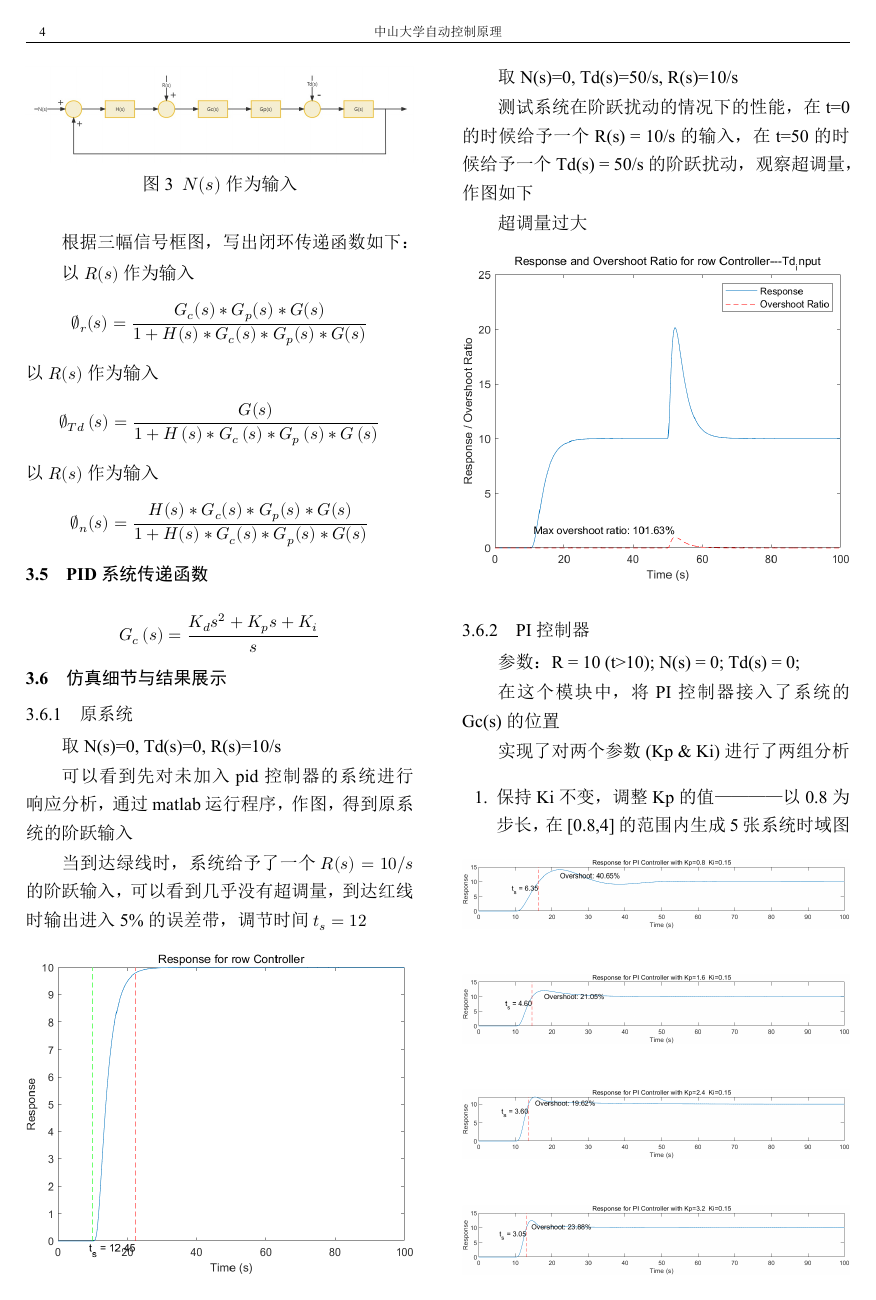
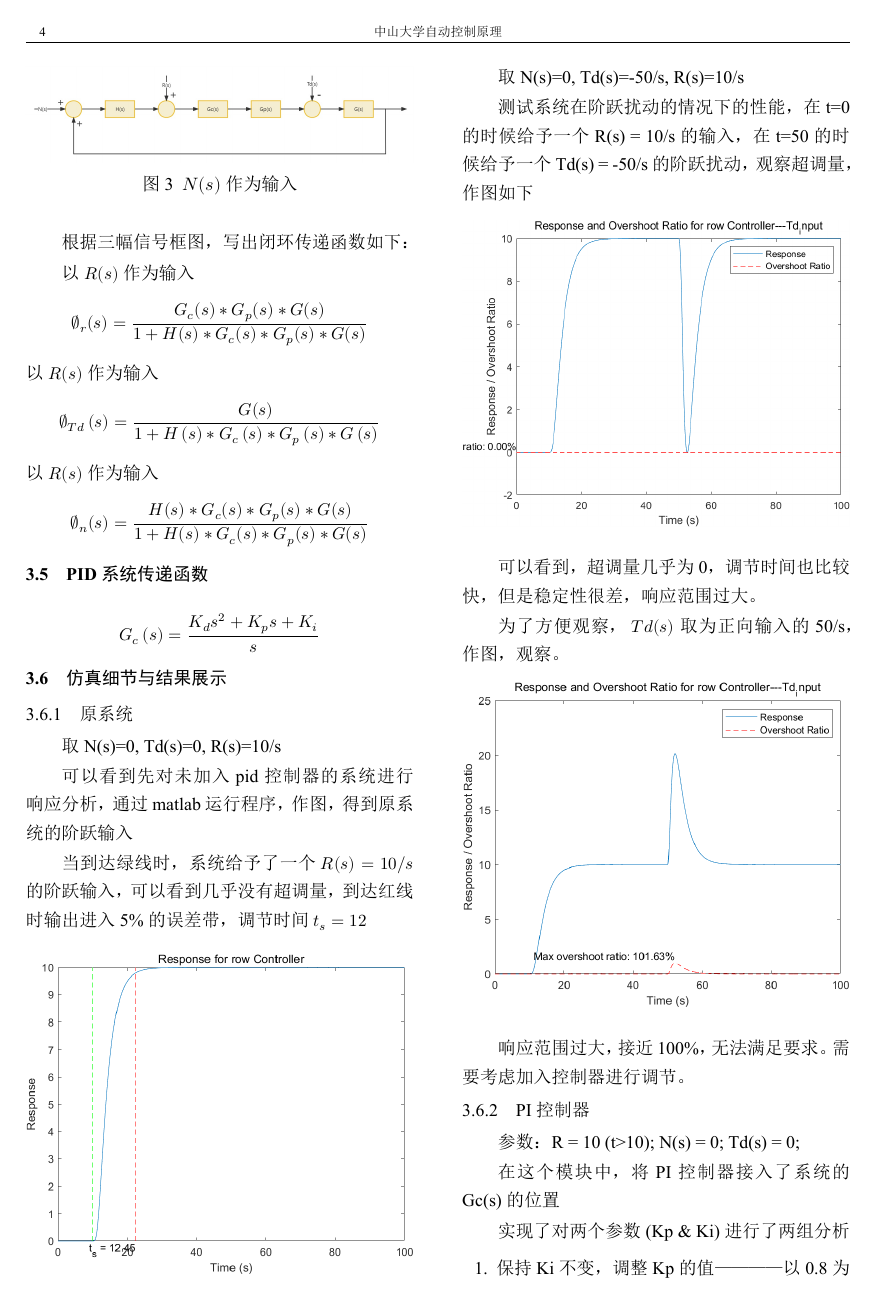
Before and after one commit to pbcn2/2023-HW-SYSU_ISE-PID-control-in-blood-pressure-control-in-anesthesia-process, a LaTeX problem sheet (Latex_file/TempExample.tex): page 4 of 8. The pictures show the PDF file Latex_file/TempExample.pdf that the author committed with the source.

Commit message:
修改Td

```diff
--- a/Latex_file/TempExample.tex
+++ b/Latex_file/TempExample.tex
@@ -229,17 +229,27 @@ $$
 \includegraphics[width=1\linewidth]{./img/None_p1_R.png}
 \end{figure}
 
-取N(s)=0, Td(s)=50/s, R(s)=10/s
+取N(s)=0, Td(s)=-50/s, R(s)=10/s
 
 测试系统在阶跃扰动的情况下的性能，在t=0的时候给予一个R(s) = 10/s的输入，
-在t=50的时候给予一个Td(s) = 50/s的阶跃扰动，观察超调量，作图如下
+在t=50的时候给予一个Td(s) = -50/s的阶跃扰动，观察超调量，作图如下
 
-超调量过大
+\begin{figure}[H]
+\centering
+\includegraphics[width=1\linewidth]{./img/None_p3_Td.png}
+\end{figure}
+
+可以看到，超调量几乎为0，调节时间也比较快，但是稳定性很差，响应范围过大。
+
+为了方便观察，$将Td(s)$取为正向输入的50/s，作图，观察。
 
 \begin{figure}[H]
 \centering
 \includegraphics[width=1\linewidth]{./img/None_p2_Td.png}
 \end{figure}
+
+响应范围过大，接近100\%，无法满足要求。
+需要考虑加入控制器进行调节。
 
 % ==========================================================================================
 \subsubsection{PI控制器}
@@ -507,9 +517,10 @@ $$
 没有PID控制器的原系统响应为
 \begin{figure}[H]
 \centering
-\includegraphics[width=0.8\linewidth]{./img/None_p2_Td.png}
+\includegraphics[width=0.8\linewidth]{./img/None_p3_Td.png}
 \end{figure}
 可以看到，当加入了PID系统以后，整体的超调量有了明显的下降，
+最重要的是响应范围过大的问题有了很大的改善。
 这体现了通过加入PID控制器以后，系统的稳定性大大提高了。
 这对于手术过程中的病人麻醉状态的稳定有着至关重要的作用。
 
```
Also changed, not shown: code/PID_with_noise.m (+5 -1 lines), code/row.m (+4 -3 lines), Code_Analysis/README.md, Code_Analysis/code_pdf.pdf (added), Latex_file/TempExample.pdf, Latex_file/img/None_p3_Td.png (added), Latex_file/img/PID_with_noise/id1.png, Latex_file/img/PID_with_noise/id2.png, Latex_file/img/PID_with_noise/id3.png, Latex_file/img/PID_with_noise/id4.png, Latex_file/img/PID_with_noise/id5.png, Latex_file/img/PID_with_noise/pd1.png, Latex_file/img/PID_with_noise/pd2.png, Latex_file/img/PID_with_noise/pd3.png, 8 more files, 3 other files.
